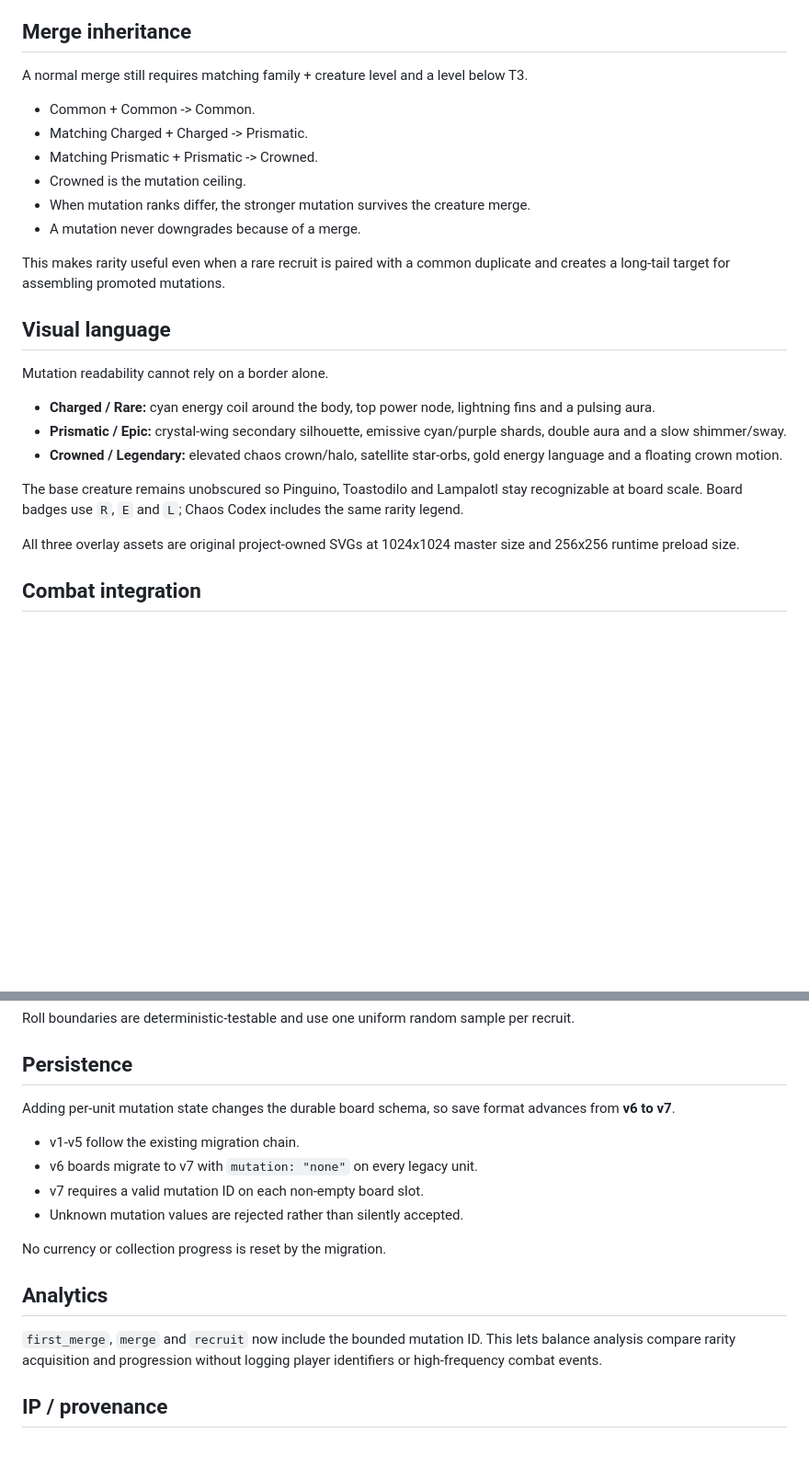
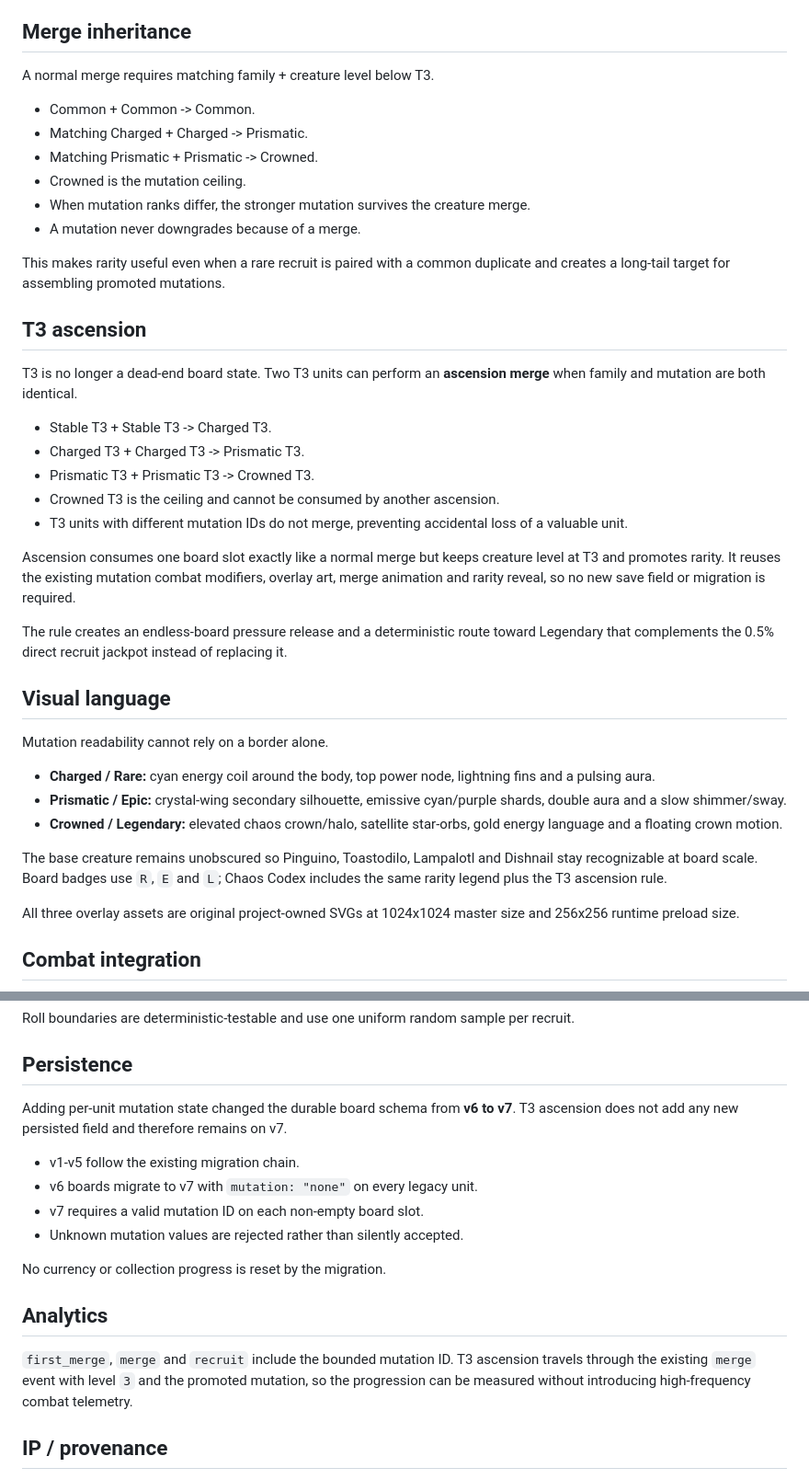
Before and after one commit to ivangemini/Brainrorgame, a Markdown page: docs/MUTATIONS_RARITY.md, 2 parts joined by grey strips. Shown at 92% size. Drawn GitHub-style; blank space fills up the shorter version.

Commit message:
docs: document T3 mutation ascension

```diff
--- a/docs/MUTATIONS_RARITY.md
+++ b/docs/MUTATIONS_RARITY.md
@@ -17,7 +17,7 @@ The direct-roll weighted average is about **1.040x baseline DPS**, so rarity add
 
 ## Merge inheritance
 
-A normal merge still requires matching family + creature level and a level below T3.
+A normal merge requires matching family + creature level below T3.
 
 - Common + Common -> Common.
 - Matching Charged + Charged -> Prismatic.
@@ -28,6 +28,20 @@ A normal merge still requires matching family + creature level and a level below
 
 This makes rarity useful even when a rare recruit is paired with a common duplicate and creates a long-tail target for assembling promoted mutations.
 
+## T3 ascension
+
+T3 is no longer a dead-end board state. Two T3 units can perform an **ascension merge** when family and mutation are both identical.
+
+- Stable T3 + Stable T3 -> Charged T3.
+- Charged T3 + Charged T3 -> Prismatic T3.
+- Prismatic T3 + Prismatic T3 -> Crowned T3.
+- Crowned T3 is the ceiling and cannot be consumed by another ascension.
+- T3 units with different mutation IDs do not merge, preventing accidental loss of a valuable unit.
+
+Ascension consumes one board slot exactly like a normal merge but keeps creature level at T3 and promotes rarity. It reuses the existing mutation combat modifiers, overlay art, merge animation and rarity reveal, so no new save field or migration is required.
+
+The rule creates an endless-board pressure release and a deterministic route toward Legendary that complements the 0.5% direct recruit jackpot instead of replacing it.
+
 ## Visual language
 
 Mutation readability cannot rely on a border alone.
@@ -36,7 +50,7 @@ Mutation readability cannot rely on a border alone.
 - **Prismatic / Epic:** crystal-wing secondary silhouette, emissive cyan/purple shards, double aura and a slow shimmer/sway.
 - **Crowned / Legendary:** elevated chaos crown/halo, satellite star-orbs, gold energy language and a floating crown motion.
 
-The base creature remains unobscured so Pinguino, Toastodilo and Lampalotl stay recognizable at board scale. Board badges use `R`, `E` and `L`; Chaos Codex includes the same rarity legend.
+The base creature remains unobscured so Pinguino, Toastodilo, Lampalotl and Dishnail stay recognizable at board scale. Board badges use `R`, `E` and `L`; Chaos Codex includes the same rarity legend plus the T3 ascension rule.
 
 All three overlay assets are original project-owned SVGs at 1024x1024 master size and 256x256 runtime preload size.
 
@@ -57,7 +71,7 @@ Roll boundaries are deterministic-testable and use one uniform random sample per
 
 ## Persistence
 
-Adding per-unit mutation state changes the durable board schema, so save format advances from **v6 to v7**.
+Adding per-unit mutation state changed the durable board schema from **v6 to v7**. T3 ascension does not add any new persisted field and therefore remains on v7.
 
 - v1-v5 follow the existing migration chain.
 - v6 boards migrate to v7 with `mutation: "none"` on every legacy unit.
@@ -68,7 +82,7 @@ No currency or collection progress is reset by the migration.
 
 ## Analytics
 
-`first_merge`, `merge` and `recruit` now include the bounded mutation ID. This lets balance analysis compare rarity acquisition and progression without logging player identifiers or high-frequency combat events.
+`first_merge`, `merge` and `recruit` include the bounded mutation ID. T3 ascension travels through the existing `merge` event with level `3` and the promoted mutation, so the progression can be measured without introducing high-frequency combat telemetry.
 
 ## IP / provenance
 
```
